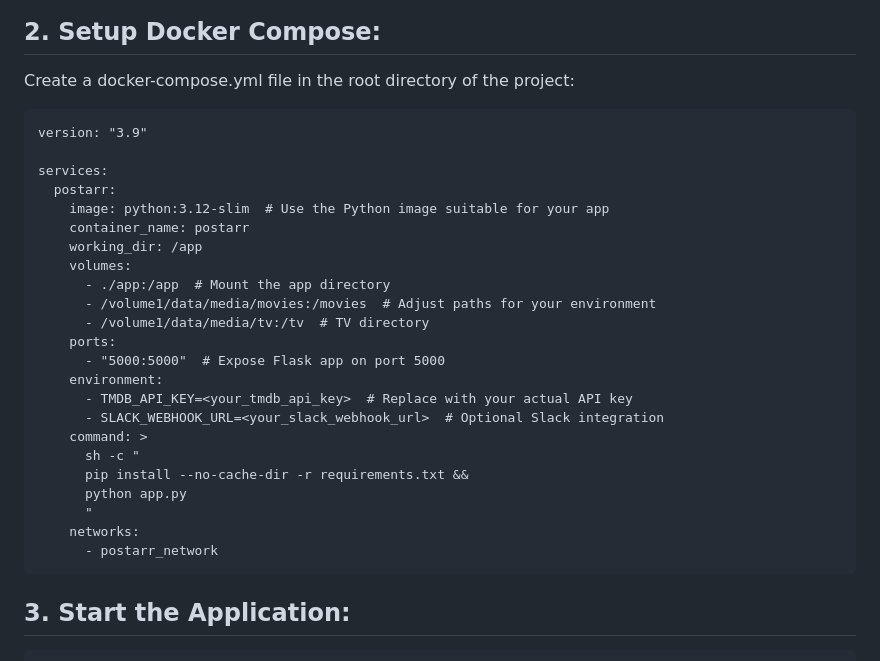
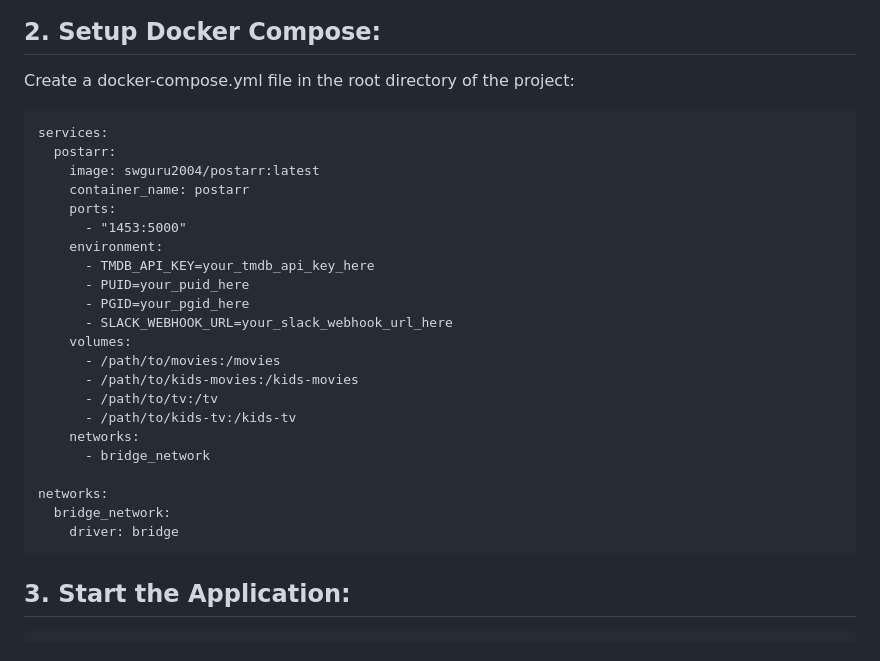
Before and after one commit to anthonysnyder/postarr, a Markdown page: README.md, the part around the change. Rendered like a GitHub page.

````diff
--- a/README.md
+++ b/README.md
@@ -33,29 +33,28 @@ cd Postarr
 ## 2. Setup Docker Compose:
 Create a docker-compose.yml file in the root directory of the project:
 ```
-version: "3.9"
-
 services:
   postarr:
-    image: python:3.12-slim  # Use the Python image suitable for your app
+    image: swguru2004/postarr:latest
     container_name: postarr
-    working_dir: /app
+    ports:
+      - "1453:5000"
+    environment:
+      - TMDB_API_KEY=your_tmdb_api_key_here
+      - PUID=your_puid_here
+      - PGID=your_pgid_here
+      - SLACK_WEBHOOK_URL=your_slack_webhook_url_here
     volumes:
-      - ./app:/app  # Mount the app directory
-      - /volume1/data/media/movies:/movies  # Adjust paths for your environment
-      - /volume1/data/media/tv:/tv  # TV directory
-    ports:
-      - "5000:5000"  # Expose Flask app on port 5000
-    environment:
-      - TMDB_API_KEY=<your_tmdb_api_key>  # Replace with your actual API key
-      - SLACK_WEBHOOK_URL=<your_slack_webhook_url>  # Optional Slack integration
-    command: >
-      sh -c "
-      pip install --no-cache-dir -r requirements.txt &&
-      python app.py
-      "
+      - /path/to/movies:/movies
+      - /path/to/kids-movies:/kids-movies
+      - /path/to/tv:/tv
+      - /path/to/kids-tv:/kids-tv
     networks:
-      - postarr_network
+      - bridge_network
+
+networks:
+  bridge_network:
+    driver: bridge
 ```
 ## 3.	Start the Application:
 ```
````
